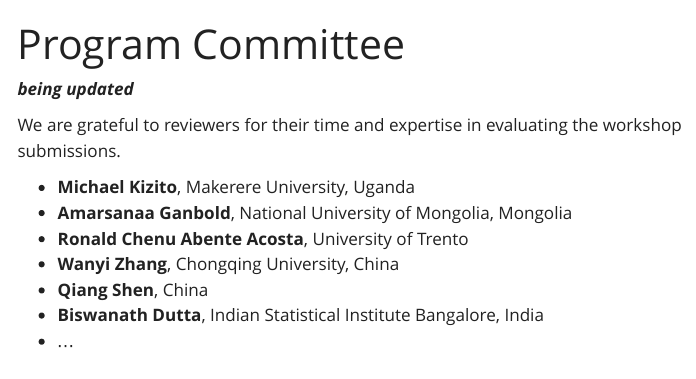
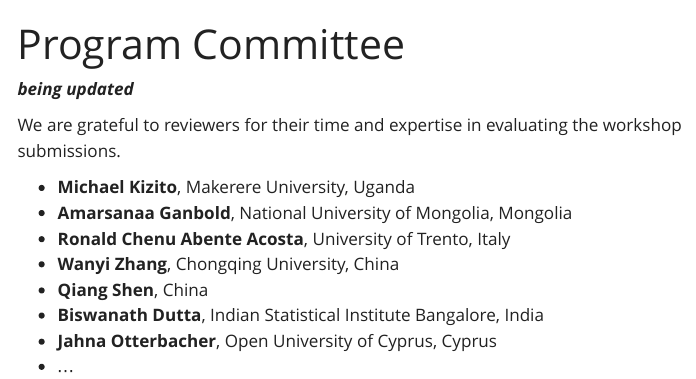
Before and after one commit to datascientiafoundation/diversityone-2025, a Quarto document (pcmembers.qmd): the page in a window 1100 px wide, from its top. Rendered offline with R 4.5, knitr and Pandoc in place of Quarto, with nearby package versions; menus at the side of the page are left out.

Commit message:
add pc member

```diff
--- a/pcmembers.qmd
+++ b/pcmembers.qmd
@@ -8,8 +8,9 @@
 
 - **Michael Kizito**, Makerere University, Uganda
 - **Amarsanaa Ganbold**, National University of Mongolia, Mongolia
-- **Ronald Chenu Abente Acosta**, University of Trento
+- **Ronald Chenu Abente Acosta**, University of Trento, Italy
 - **Wanyi Zhang**, Chongqing University, China
 - **Qiang Shen**, China
 - **Biswanath Dutta**, Indian Statistical Institute Bangalore, India
+- **Jahna Otterbacher**, Open University of Cyprus, Cyprus
 - ...
```
